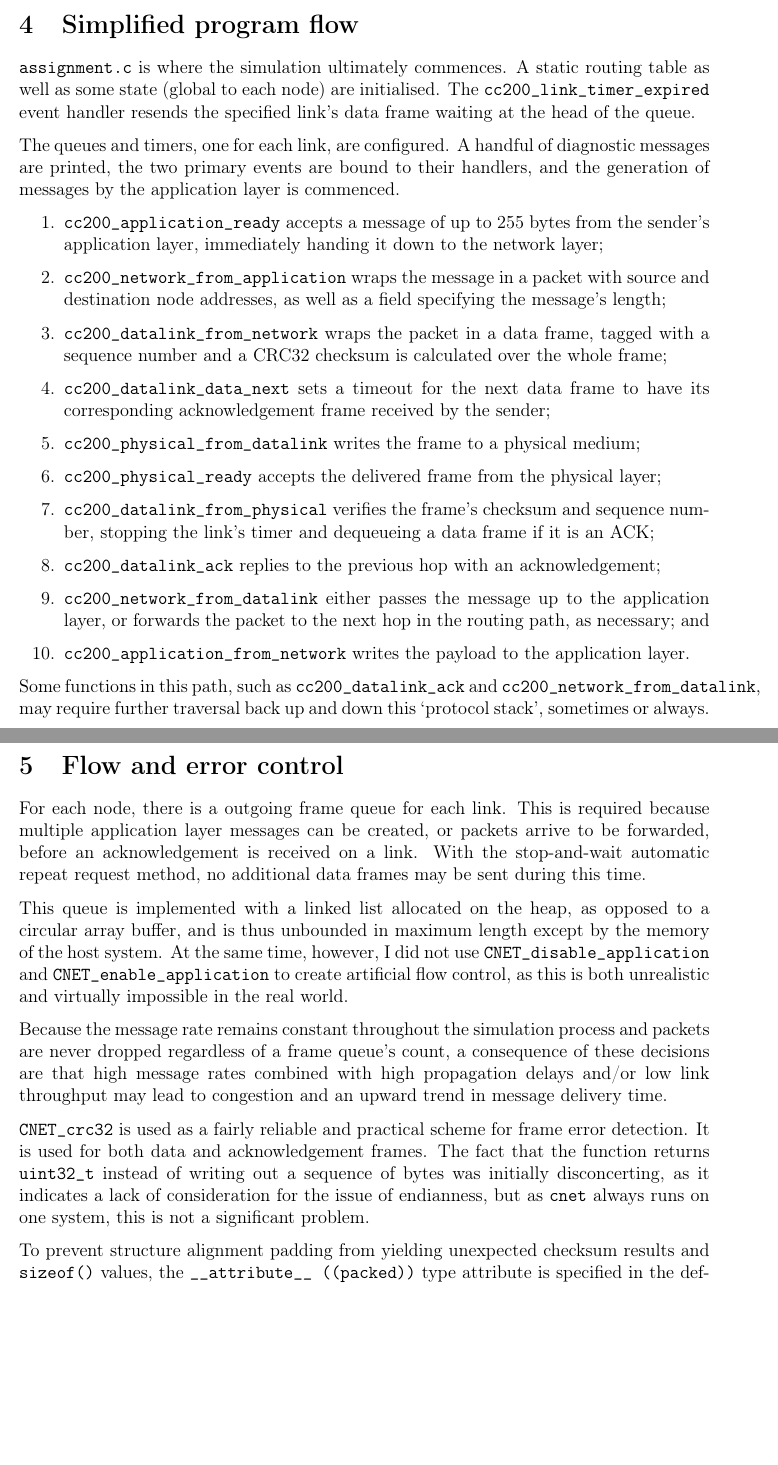
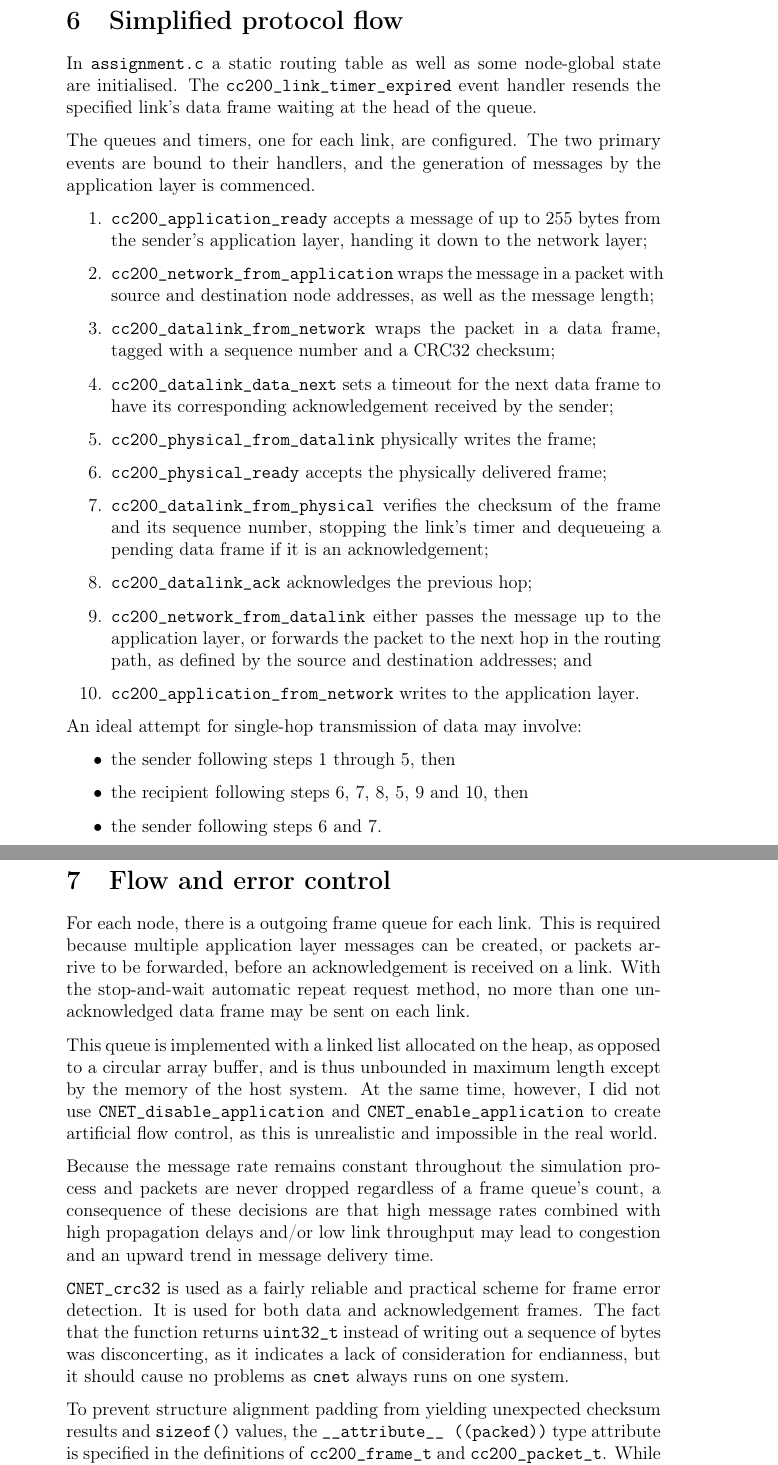
Before and after one commit to delan/hammertime, a LaTeX document (report.tex): two parts of pages 3 and 4 of 4 before the commit and two parts of pages 4 and 5 of 5 after it, joined at a grey line, cut so that both start at the same text, the shorter picture padded with empty space. Compiled offline with pdfLaTeX.

Commit message:
report should be finished now

```diff
--- a/report.tex
+++ b/report.tex
@@ -1,7 +1,6 @@
 \documentclass[a4paper,12pt,titlepage]{article}
 \usepackage[utf8]{inputenc}
 \usepackage[T1]{fontenc}
-\usepackage[margin=1in]{geometry}
 \usepackage{parskip}
 \usepackage{graphicx}
 \usepackage{hyperref}
@@ -103,64 +115,66 @@ in the declaration to yield a compatible function signature. An alternative
 solution includes the use of the \texttt{CC200\_UNUSED()} macro, which is
 undesirable.
 
-\section{Simplified program flow}
+\section{Simplified protocol flow}
 
-\texttt{assignment.c} is where the simulation ultimately commences. A static
-routing table as well as some state (global to each node) are initialised. The
-\texttt{cc200\_link\_timer\_expired} event handler resends the specified link's
-data frame waiting at the head of the queue.
+In \texttt{assignment.c} a static routing table as well as some node-global
+state are initialised. The \texttt{cc200\_link\_timer\_expired} event handler
+resends the specified link's data frame waiting at the head of the queue.
 
-The queues and timers, one for each link, are configured. A handful of
-diagnostic messages are printed, the two primary events are bound to their
-handlers, and the generation of messages by the application layer is commenced.
+The queues and timers, one for each link, are configured. The two primary
+events are bound to their handlers, and the generation of messages by the
+application layer is commenced.
 
 \begin{enumerate}
 	\item \texttt{cc200\_application\_ready} accepts a message of up to 255
-	      bytes from the sender's application layer, immediately handing it
-	      down to the network layer;
+	      bytes from the sender's application layer, handing it down to
+	      the network layer;
 	\item \texttt{cc200\_network\_from\_application} wraps the message in
 	      a packet with source and destination node addresses, as well as
-	      a field specifying the message's length;
+	      the message length;
 	\item \texttt{cc200\_datalink\_from\_network} wraps the packet in a
-	      data frame, tagged with a sequence number and a CRC32 checksum
-	      is calculated over the whole frame;
+	      data frame, tagged with a sequence number and a CRC32 checksum;
 	\item \texttt{cc200\_datalink\_data\_next} sets a timeout for the next
-	      data frame to have its corresponding acknowledgement frame
-	      received by the sender;
-	\item \texttt{cc200\_physical\_from\_datalink} writes the frame to a
-	      physical medium;
-	\item \texttt{cc200\_physical\_ready} accepts the delivered frame
-	      from the physical layer;
-	\item \texttt{cc200\_datalink\_from\_physical} verifies the frame's
-	      checksum and sequence number, stopping the link's timer and
-	      dequeueing a data frame if it is an ACK;
-	\item \texttt{cc200\_datalink\_ack} replies to the previous hop with an
-	      acknowledgement;
+	      data frame to have its corresponding acknowledgement received by
+	      the sender;
+	\item \texttt{cc200\_physical\_from\_datalink} physically writes the
+	      frame;
+	\item \texttt{cc200\_physical\_ready} accepts the physically delivered
+	      frame;
+	\item \texttt{cc200\_datalink\_from\_physical} verifies the checksum of
+	      the frame and its sequence number, stopping the link's timer and
+	      dequeueing a pending data frame if it is an acknowledgement;
+	\item \texttt{cc200\_datalink\_ack} acknowledges the previous hop;
 	\item \texttt{cc200\_network\_from\_datalink} either passes the message
 	      up to the application layer, or forwards the packet to the next
-	      hop in the routing path, as necessary; and
-	\item \texttt{cc200\_application\_from\_network} writes the
-	      payload to the application layer.
+	      hop in the routing path, as defined by the source and destination
+	      addresses; and
+	\item \texttt{cc200\_application\_from\_network} writes to the
+	      application layer.
 \end{enumerate}
 
-Some functions in this path, such as \texttt{cc200\_datalink\_ack} and
-\texttt{cc200\_network\_from\_datalink}, may require further traversal back up
-and down this `protocol stack', sometimes or always.
+An ideal attempt for single-hop transmission of data may involve:
+
+\begin{itemize}
+	\item the sender following steps 1 through 5, then
+	\item the recipient following steps 6, 7, 8, 5, 9 and 10, then
+	\item the sender following steps 6 and 7.
+\end{itemize}
 
 \section{Flow and error control}
 
 For each node, there is a outgoing frame queue for each link. This is required
 because multiple application layer messages can be created, or packets arrive
 to be forwarded, before an acknowledgement is received on a link. With the
-stop-and-wait automatic repeat request method, no additional data frames may
-be sent during this time.
+stop-and-wait automatic repeat request method, no more than one unacknowledged
+data frame may be sent on each link.
 
 This queue is implemented with a linked list allocated on the heap, as opposed
 to a circular array buffer, and is thus unbounded in maximum length except by
 the memory of the host system. At the same time, however, I did not use
 \texttt{CNET\_disable\_application} and \texttt{CNET\_enable\_application} to
-create artificial flow control, as this is both unrealistic and virtually
-impossible in the real world.
+create artificial flow control, as this is unrealistic and impossible in the
+real world.
 
 Because the message rate remains constant throughout the simulation process and
 packets are never dropped regardless of a frame queue's count, a consequence of
@@ -171,14 +185,14 @@ message delivery time.
 \texttt{CNET\_crc32} is used as a fairly reliable and practical scheme for
 frame error detection. It is used for both data and acknowledgement frames. The
 fact that the function returns \texttt{uint32\_t} instead of writing out a
-sequence of bytes was initially disconcerting, as it indicates a lack of
-consideration for the issue of endianness, but as \texttt{cnet} always runs on
-one system, this is not a significant problem.
+sequence of bytes was disconcerting, as it indicates a lack of consideration
+for endianness, but it should cause no problems as \texttt{cnet} always runs on
+one system.
 
 To prevent structure alignment padding from yielding unexpected checksum
 results and \texttt{sizeof()} values, the \texttt{\_\_attribute\_\_ ((packed))}
 type attribute is specified in the definitions of \texttt{cc200\_frame\_t} and
-\texttt{cc200\_packet\_t}. While this is not included in the ISO C99 standard,
-it is supported by both \texttt{gcc} and \texttt{clang}.
+\texttt{cc200\_packet\_t}. While this type attribute is not included in the ISO
+C99 standard, it is supported by both \texttt{gcc} and \texttt{clang}.
 
 \end{document}
```
Also changed, not shown: report.tex (61 more changed lines).
